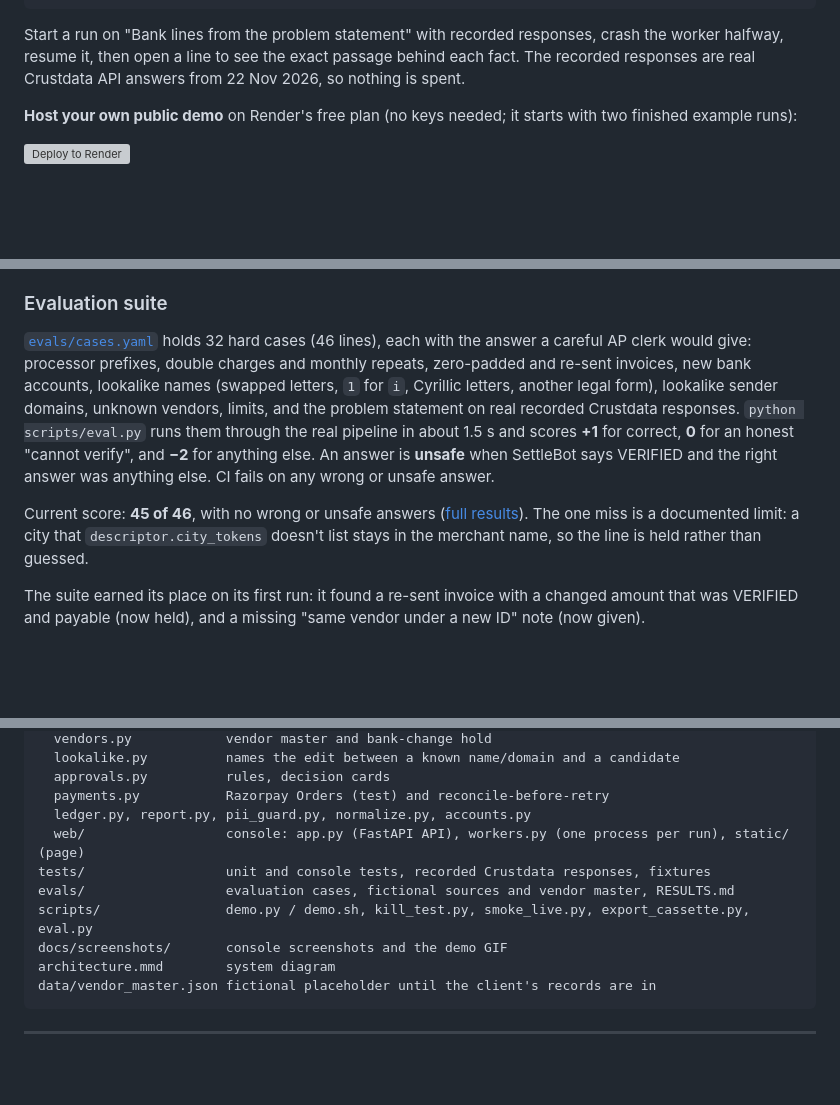
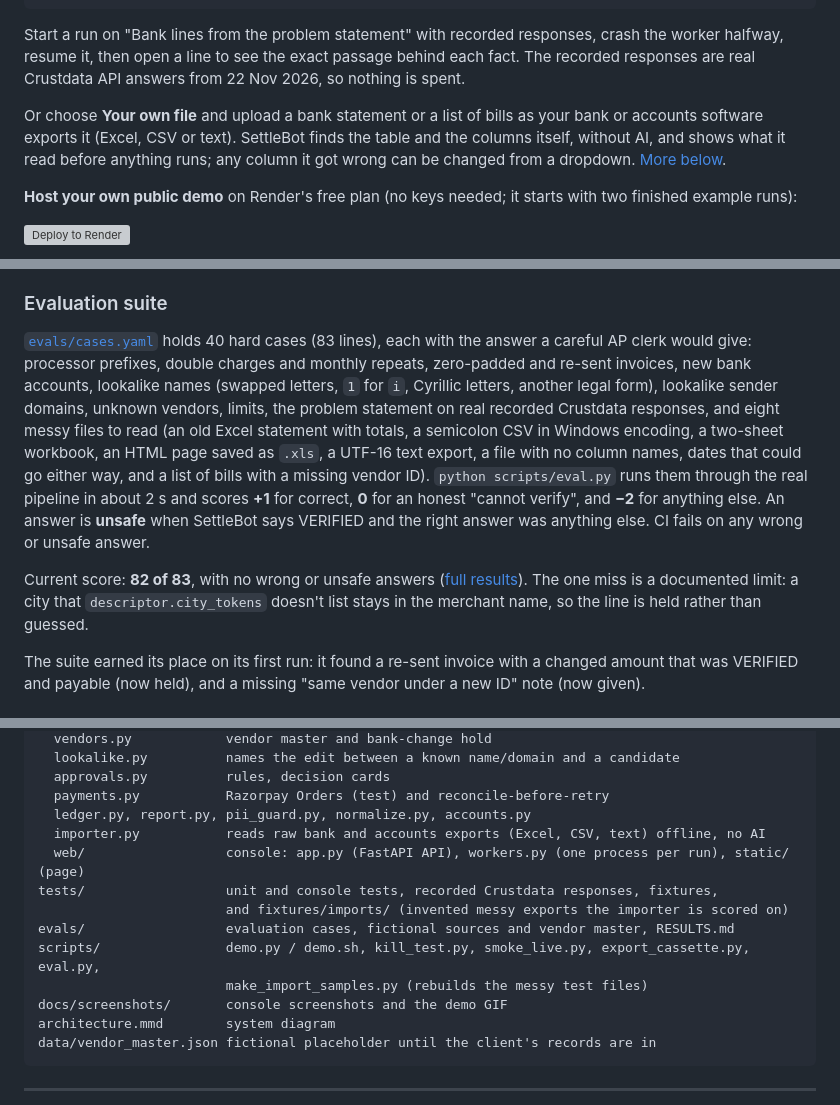
Before and after one commit to INV777/DestructiblesYC_hackathon, a Markdown page: README.md, 3 parts joined by grey strips. Drawn GitHub-style; blank space fills up the shorter version; grey boxes are pictures that could not be loaded.

````diff
--- a/README.md
+++ b/README.md
@@ -19,6 +19,8 @@ python main.py console            # then open http://127.0.0.1:8000
 ```
 
 Start a run on "Bank lines from the problem statement" with recorded responses, crash the worker halfway, resume it, then open a line to see the exact passage behind each fact. The recorded responses are real Crustdata API answers from 22 Nov 2026, so nothing is spent.
+
+Or choose **Your own file** and upload a bank statement or a list of bills as your bank or accounts software exports it (Excel, CSV or text). SettleBot finds the table and the columns itself, without AI, and shows what it read before anything runs; any column it got wrong can be changed from a dropdown. [More below](#reading-any-export).
 
 **Host your own public demo** on Render's free plan (no keys needed; it starts with two finished example runs):
 
@@ -91,9 +103,9 @@ Each fact cites the source, the URL, the exact field or passage, the record date
 
 ### Evaluation suite
 
-[`evals/cases.yaml`](evals/cases.yaml) holds 32 hard cases (46 lines), each with the answer a careful AP clerk would give: processor prefixes, double charges and monthly repeats, zero-padded and re-sent invoices, new bank accounts, lookalike names (swapped letters, `1` for `i`, Cyrillic letters, another legal form), lookalike sender domains, unknown vendors, limits, and the problem statement on real recorded Crustdata responses. `python scripts/eval.py` runs them through the real pipeline in about 1.5 s and scores **+1** for correct, **0** for an honest "cannot verify", and **−2** for anything else. An answer is **unsafe** when SettleBot says VERIFIED and the right answer was anything else. CI fails on any wrong or unsafe answer.
+[`evals/cases.yaml`](evals/cases.yaml) holds 40 hard cases (83 lines), each with the answer a careful AP clerk would give: processor prefixes, double charges and monthly repeats, zero-padded and re-sent invoices, new bank accounts, lookalike names (swapped letters, `1` for `i`, Cyrillic letters, another legal form), lookalike sender domains, unknown vendors, limits, the problem statement on real recorded Crustdata responses, and eight messy files to read (an old Excel statement with totals, a semicolon CSV in Windows encoding, a two-sheet workbook, an HTML page saved as `.xls`, a UTF-16 text export, a file with no column names, dates that could go either way, and a list of bills with a missing vendor ID). `python scripts/eval.py` runs them through the real pipeline in about 2 s and scores **+1** for correct, **0** for an honest "cannot verify", and **−2** for anything else. An answer is **unsafe** when SettleBot says VERIFIED and the right answer was anything else. CI fails on any wrong or unsafe answer.
 
-Current score: **45 of 46**, with no wrong or unsafe answers ([full results](evals/RESULTS.md)). The one miss is a documented limit: a city that `descriptor.city_tokens` doesn't list stays in the merchant name, so the line is held rather than guessed.
+Current score: **82 of 83**, with no wrong or unsafe answers ([full results](evals/RESULTS.md)). The one miss is a documented limit: a city that `descriptor.city_tokens` doesn't list stays in the merchant name, so the line is held rather than guessed.
 
 The suite earned its place on its first run: it found a re-sent invoice with a changed amount that was VERIFIED and payable (now held), and a missing "same vendor under a new ID" note (now given).
 
@@ -321,10 +335,13 @@ settlebot/
   approvals.py          rules, decision cards
   payments.py           Razorpay Orders (test) and reconcile-before-retry
   ledger.py, report.py, pii_guard.py, normalize.py, accounts.py
+  importer.py           reads raw bank and accounts exports (Excel, CSV, text) offline, no AI
   web/                  console: app.py (FastAPI API), workers.py (one process per run), static/ (page)
-tests/                  unit and console tests, recorded Crustdata responses, fixtures
+tests/                  unit and console tests, recorded Crustdata responses, fixtures,
+                        and fixtures/imports/ (invented messy exports the importer is scored on)
 evals/                  evaluation cases, fictional sources and vendor master, RESULTS.md
-scripts/                demo.py / demo.sh, kill_test.py, smoke_live.py, export_cassette.py, eval.py
+scripts/                demo.py / demo.sh, kill_test.py, smoke_live.py, export_cassette.py, eval.py,
+                        make_import_samples.py (rebuilds the messy test files)
 docs/screenshots/       console screenshots and the demo GIF
 architecture.mmd        system diagram
 data/vendor_master.json fictional placeholder until the client's records are in
````
Also changed, not shown: other parts of README.md (+13 -1 lines), docs/screenshots/import-preview.png (added), 9 other files.
